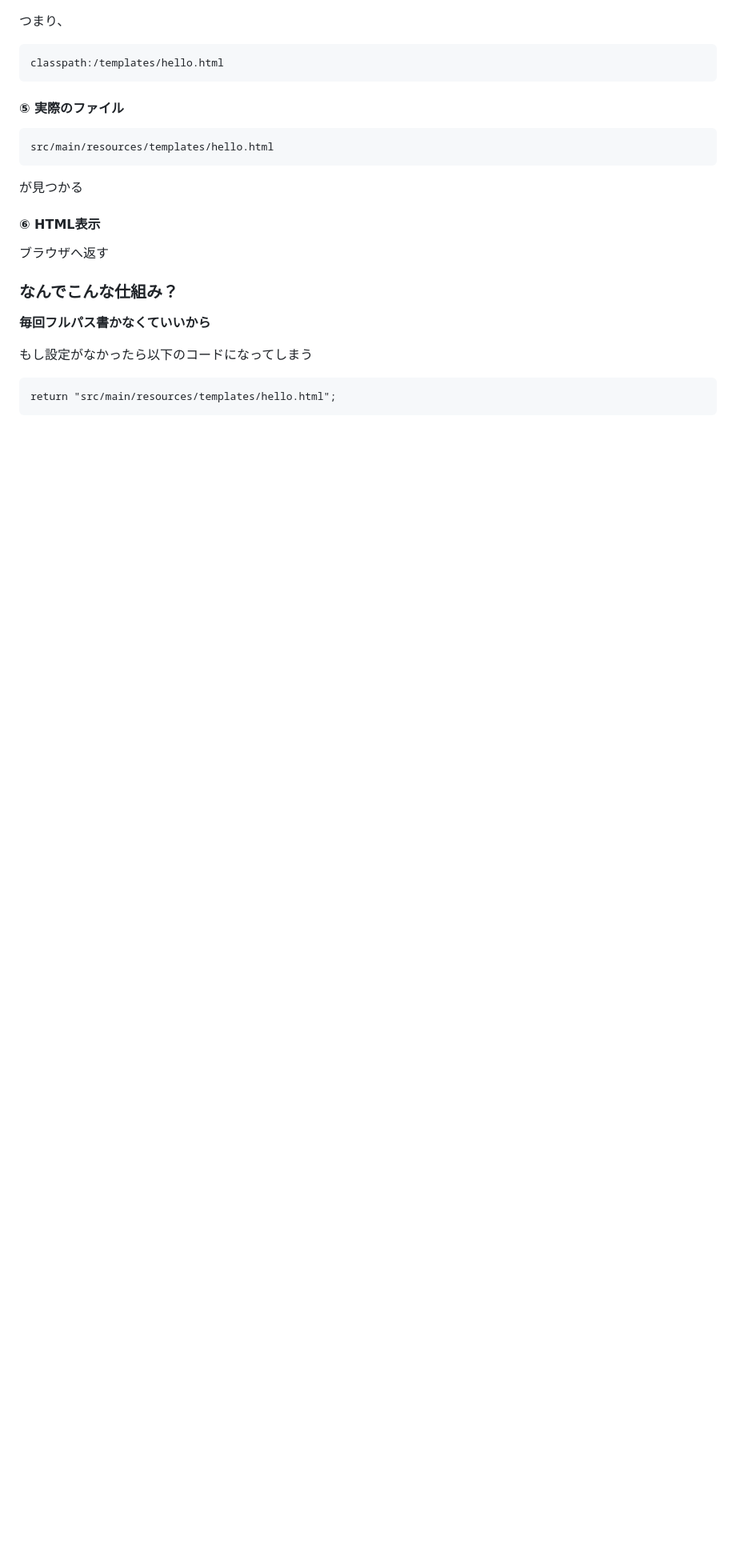
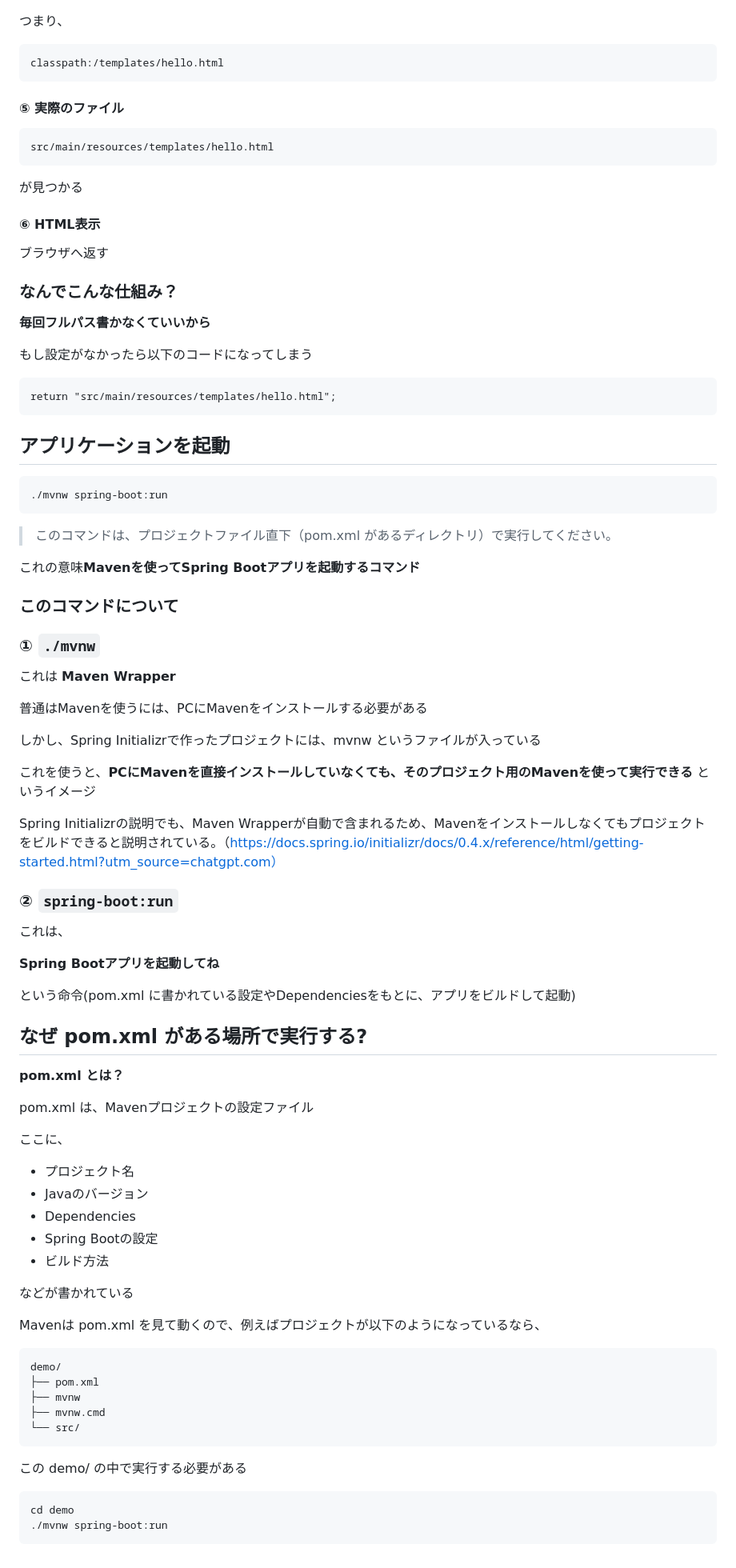
Before and after one commit to teriyakiharumaki/til, a Markdown page: Java/2026-5-14_app_run.md, the part around the change. Shown at 80% size. Drawn GitHub-style; blank space fills up the shorter version.

Commit message:
アプリケーションを起動するコードについて追記

````diff
--- a/Java/2026-5-14_app_run.md
+++ b/Java/2026-5-14_app_run.md
@@ -235,3 +235,68 @@ src/main/resources/templates/hello.html
 ```
 return "src/main/resources/templates/hello.html";
 ```
+
+## アプリケーションを起動
+
+```
+./mvnw spring-boot:run
+```
+
+> このコマンドは、プロジェクトファイル直下（pom.xml があるディレクトリ）で実行してください。
+
+これの意味**Mavenを使ってSpring Bootアプリを起動するコマンド**
+
+### このコマンドについて
+
+### ① `./mvnw`
+
+これは **Maven Wrapper**
+
+普通はMavenを使うには、PCにMavenをインストールする必要がある
+
+しかし、Spring Initializrで作ったプロジェクトには、mvnw というファイルが入っている
+
+これを使うと、**PCにMavenを直接インストールしていなくても、そのプロジェクト用のMavenを使って実行できる** というイメージ
+
+Spring Initializrの説明でも、Maven Wrapperが自動で含まれるため、Mavenをインストールしなくてもプロジェクトをビルドできると説明されている。（https://docs.spring.io/initializr/docs/0.4.x/reference/html/getting-started.html?utm_source=chatgpt.com）
+
+### ② `spring-boot:run`
+
+これは、
+
+**Spring Bootアプリを起動してね**
+
+という命令(pom.xml に書かれている設定やDependenciesをもとに、アプリをビルドして起動)
+
+## なぜ pom.xml がある場所で実行する?
+
+**pom.xml とは？**
+
+pom.xml は、Mavenプロジェクトの設定ファイル
+
+ここに、
+
+- プロジェクト名
+- Javaのバージョン
+- Dependencies
+- Spring Bootの設定
+- ビルド方法
+
+などが書かれている
+
+Mavenは pom.xml を見て動くので、例えばプロジェクトが以下のようになっているなら、
+
+```
+demo/
+├── pom.xml
+├── mvnw
+├── mvnw.cmd
+└── src/
+```
+
+この demo/ の中で実行する必要がある
+
+```
+cd demo
+./mvnw spring-boot:run
+```
````
